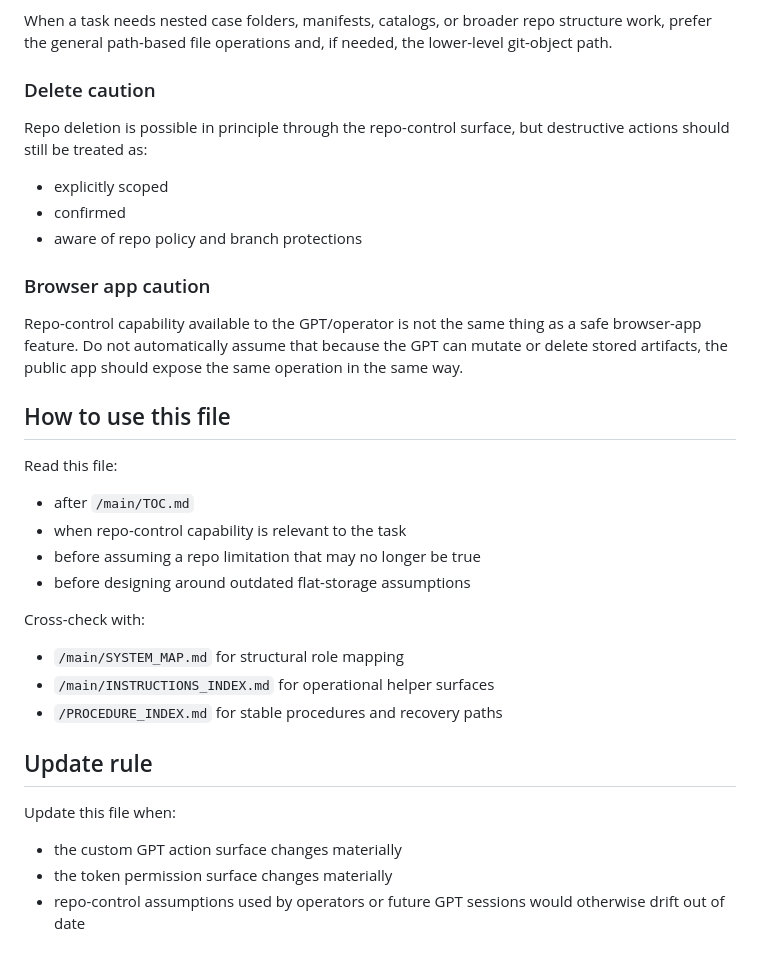
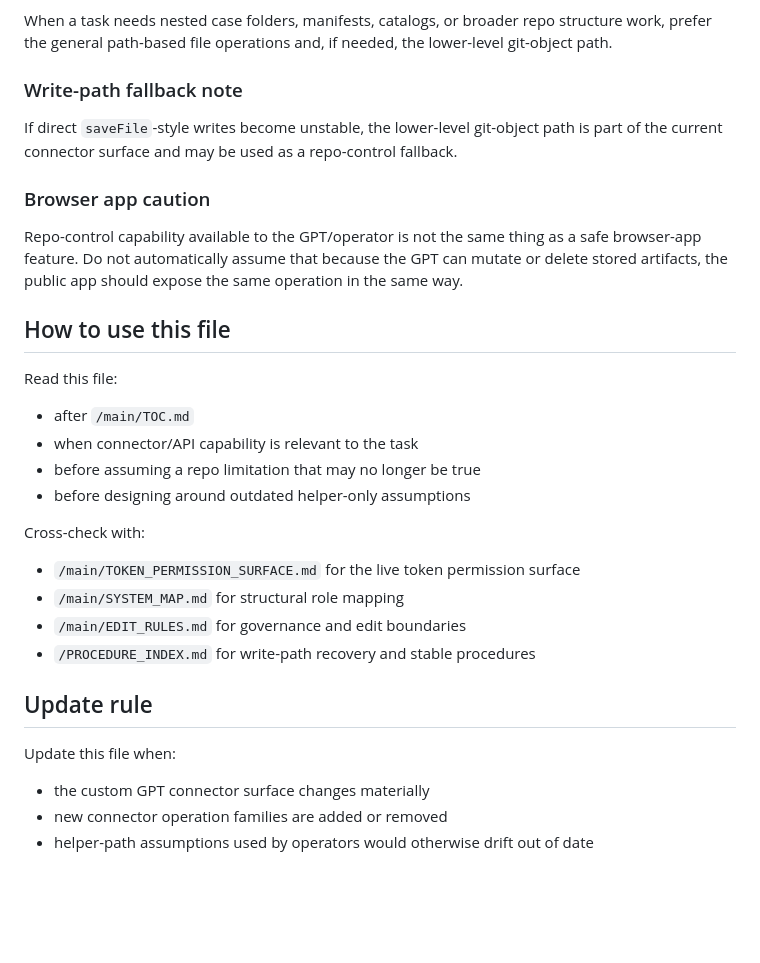
Before and after one commit to CMDR-Kegaira-Ohaya/gfe-engine-exp, a Markdown page: main/GPT_CAPABILITY_SURFACE.md, the part around one of its changes. Rendered like a GitHub page; blank space fills up the shorter version.

```diff
--- a/main/GPT_CAPABILITY_SURFACE.md
+++ b/main/GPT_CAPABILITY_SURFACE.md
@@ -78,11 +67,8 @@ The older flat `/cases/{filename}` helper pattern should be treated as a narrow
 
 When a task needs nested case folders, manifests, catalogs, or broader repo structure work, prefer the general path-based file operations and, if needed, the lower-level git-object path.
 
-### Delete caution
-Repo deletion is possible in principle through the repo-control surface, but destructive actions should still be treated as:
-- explicitly scoped
-- confirmed
-- aware of repo policy and branch protections
+### Write-path fallback note
+If direct `saveFile`-style writes become unstable, the lower-level git-object path is part of the current connector surface and may be used as a repo-control fallback.
 
 ### Browser app caution
 Repo-control capability available to the GPT/operator is not the same thing as a safe browser-app feature.
@@ -92,18 +78,19 @@ Do not automatically assume that because the GPT can mutate or delete stored art
 
 Read this file:
 - after `/main/TOC.md`
-- when repo-control capability is relevant to the task
+- when connector/API capability is relevant to the task
 - before assuming a repo limitation that may no longer be true
-- before designing around outdated flat-storage assumptions
+- before designing around outdated helper-only assumptions
 
 Cross-check with:
+- `/main/TOKEN_PERMISSION_SURFACE.md` for the live token permission surface
 - `/main/SYSTEM_MAP.md` for structural role mapping
-- `/main/INSTRUCTIONS_INDEX.md` for operational helper surfaces
-- `/PROCEDURE_INDEX.md` for stable procedures and recovery paths
+- `/main/EDIT_RULES.md` for governance and edit boundaries
+- `/PROCEDURE_INDEX.md` for write-path recovery and stable procedures
 
 ## Update rule
 
 Update this file when:
-- the custom GPT action surface changes materially
-- the token permission surface changes materially
-- repo-control assumptions used by operators or future GPT sessions would otherwise drift out of date
+- the custom GPT connector surface changes materially
+- new connector operation families are added or removed
+- helper-path assumptions used by operators would otherwise drift out of date
```
Also changed, not shown: other parts of main/GPT_CAPABILITY_SURFACE.md (+24 -35 lines).
